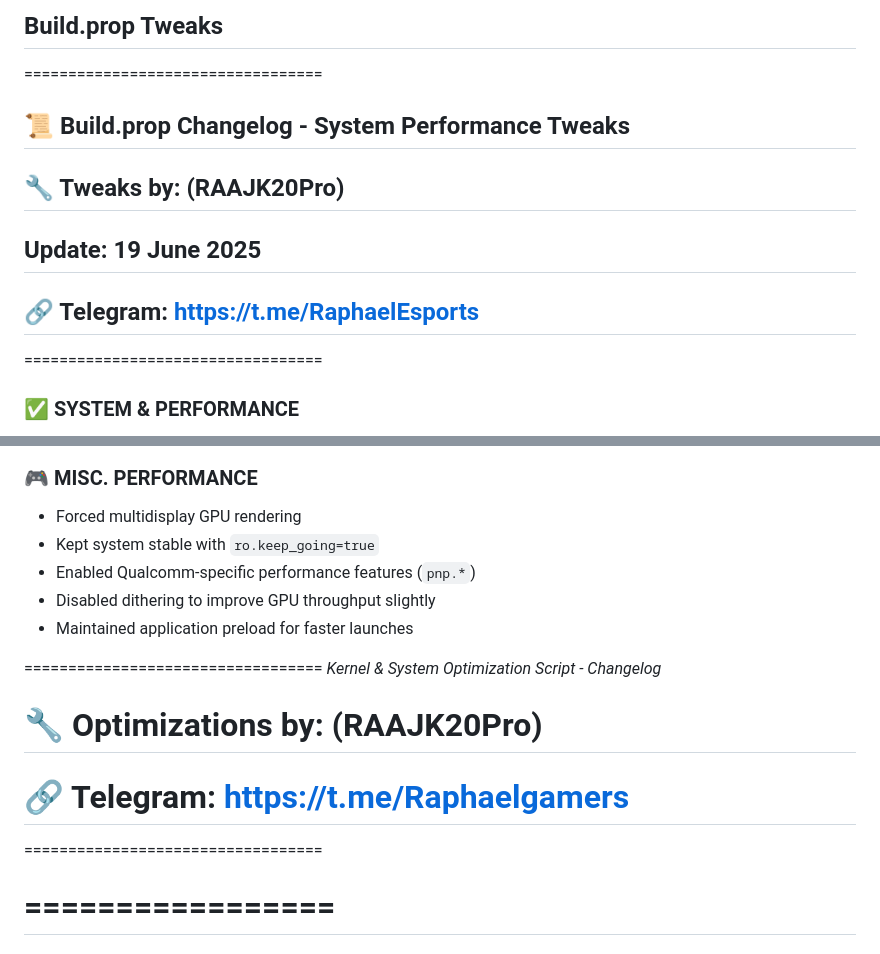
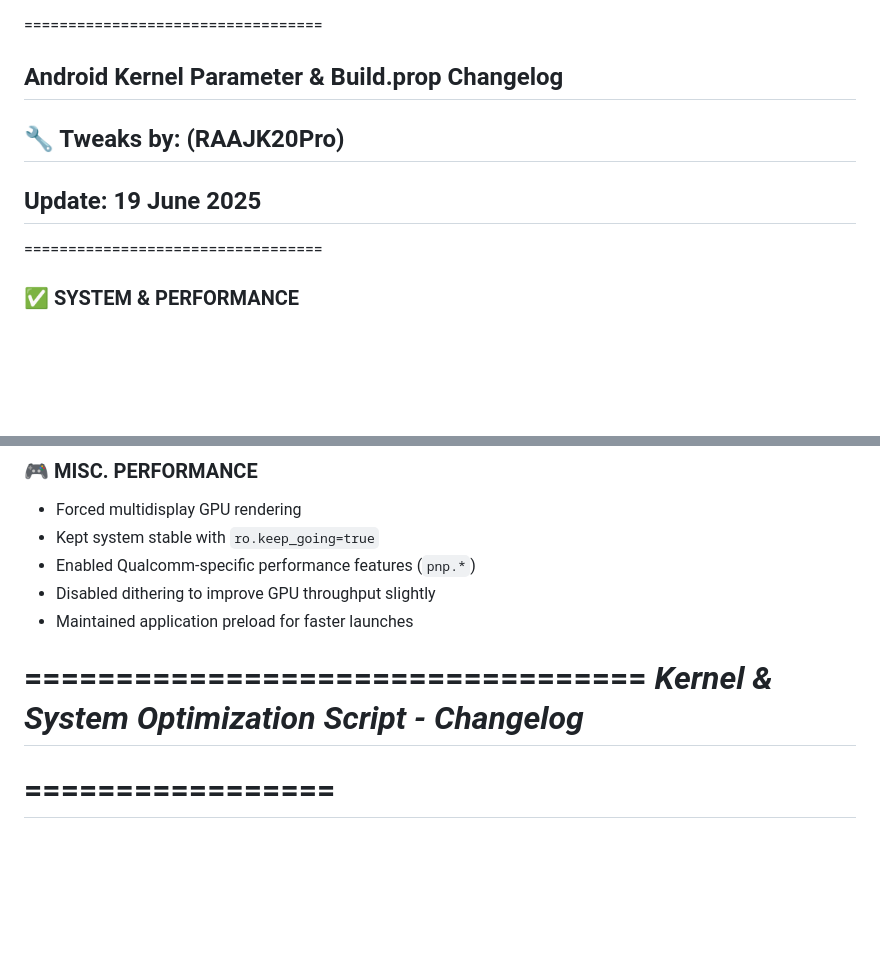
Before and after one commit to RAAJK20Pro/KernelEnhancer, a Markdown page: CHANGELOG.md, 2 parts joined by grey strips. Rendered like a GitHub page; blank space fills up the shorter version.

```diff
--- a/CHANGELOG.md
+++ b/CHANGELOG.md
@@ -1,10 +1,7 @@
-## **Build.prop Tweaks**
-
 ==================================
-## **📜 Build.prop Changelog - System Performance Tweaks**
+## **Android Kernel Parameter & Build.prop Changelog**
 ## **🔧 Tweaks by: (RAAJK20Pro)**
 ## **Update: 19 June 2025**
-## **🔗 Telegram: https://t.me/RaphaelEsports**
 ==================================
 
 ### ✅ SYSTEM & PERFORMANCE
@@ -62,8 +59,6 @@
 
 ==================================
 *Kernel & System Optimization Script - Changelog*
-# 🔧 Optimizations by: (RAAJK20Pro)
-# 🔗 Telegram: https://t.me/Raphaelgamers
 ==================================
 
 # =================
```
